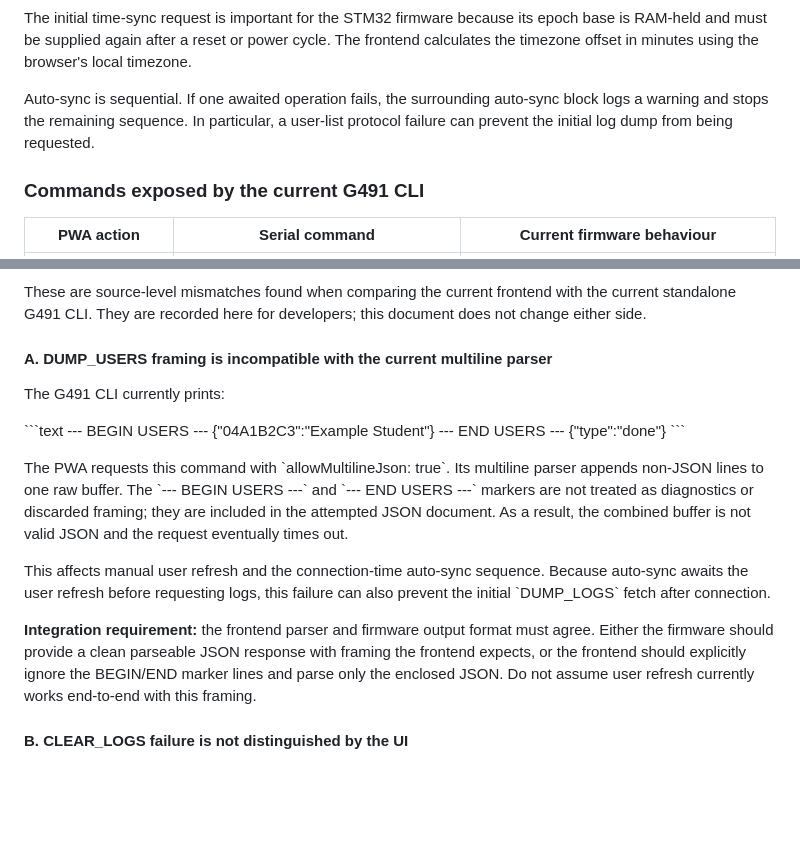
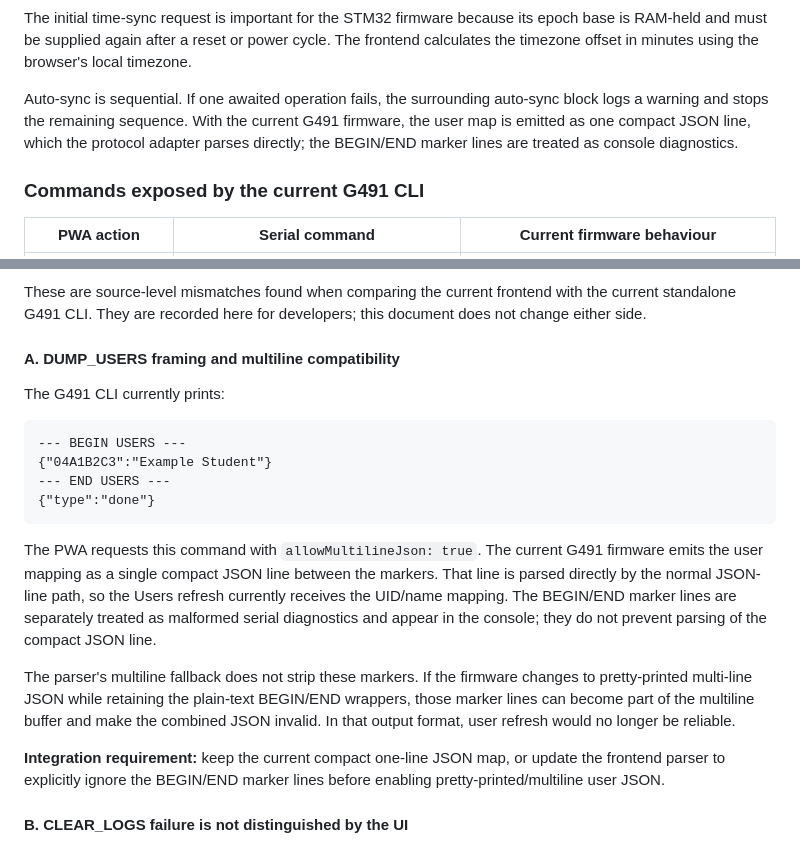
Before and after one commit to theinfinox/attendance-esp32, a Markdown page: hardware/attendance-pwa/attendance-pwa.md, 2 parts joined by grey strips. GitHub-like rendering; blank space fills up the shorter version.

Commit message:
docs: correct current G491 users serial framing behaviour

````diff
--- a/hardware/attendance-pwa/attendance-pwa.md
+++ b/hardware/attendance-pwa/attendance-pwa.md
@@ -373,7 +373,7 @@ After a serial connection succeeds, \`app.js\` starts an automatic sequence:
 
 The initial time-sync request is important for the STM32 firmware because its epoch base is RAM-held and must be supplied again after a reset or power cycle. The frontend calculates the timezone offset in minutes using the browser's local timezone.
 
-Auto-sync is sequential. If one awaited operation fails, the surrounding auto-sync block logs a warning and stops the remaining sequence. In particular, a user-list protocol failure can prevent the initial log dump from being requested.
+Auto-sync is sequential. If one awaited operation fails, the surrounding auto-sync block logs a warning and stops the remaining sequence. With the current G491 firmware, the user map is emitted as one compact JSON line, which the protocol adapter parses directly; the BEGIN/END marker lines are treated as console diagnostics.
 
 ### Commands exposed by the current G491 CLI
 
@@ -453,22 +453,22 @@ The live message currently does not include \`event_id\` or \`date\`, whereas th
 
 These are source-level mismatches found when comparing the current frontend with the current standalone G491 CLI. They are recorded here for developers; this document does not change either side.
 
-#### A. DUMP_USERS framing is incompatible with the current multiline parser
+#### A. DUMP_USERS framing and multiline compatibility
 
 The G491 CLI currently prints:
 
-\`\`\`text
+```text
 --- BEGIN USERS ---
 {"04A1B2C3":"Example Student"}
 --- END USERS ---
 {"type":"done"}
-\`\`\`
+```
 
-The PWA requests this command with \`allowMultilineJson: true\`. Its multiline parser appends non-JSON lines to one raw buffer. The \`--- BEGIN USERS ---\` and \`--- END USERS ---\` markers are not treated as diagnostics or discarded framing; they are included in the attempted JSON document. As a result, the combined buffer is not valid JSON and the request eventually times out.
+The PWA requests this command with `allowMultilineJson: true`. The current G491 firmware emits the user mapping as a single compact JSON line between the markers. That line is parsed directly by the normal JSON-line path, so the Users refresh currently receives the UID/name mapping. The BEGIN/END marker lines are separately treated as malformed serial diagnostics and appear in the console; they do not prevent parsing of the compact JSON line.
 
-This affects manual user refresh and the connection-time auto-sync sequence. Because auto-sync awaits the user refresh before requesting logs, this failure can also prevent the initial \`DUMP_LOGS\` fetch after connection.
+The parser's multiline fallback does not strip these markers. If the firmware changes to pretty-printed multi-line JSON while retaining the plain-text BEGIN/END wrappers, those marker lines can become part of the multiline buffer and make the combined JSON invalid. In that output format, user refresh would no longer be reliable.
 
-**Integration requirement:** the frontend parser and firmware output format must agree. Either the firmware should provide a clean parseable JSON response with framing the frontend expects, or the frontend should explicitly ignore the BEGIN/END marker lines and parse only the enclosed JSON. Do not assume user refresh currently works end-to-end with this framing.
+**Integration requirement:** keep the current compact one-line JSON map, or update the frontend parser to explicitly ignore the BEGIN/END marker lines before enabling pretty-printed/multiline user JSON.
 
 #### B. CLEAR_LOGS failure is not distinguished by the UI
 
````
